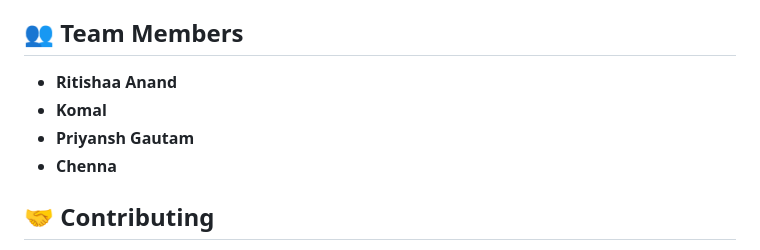
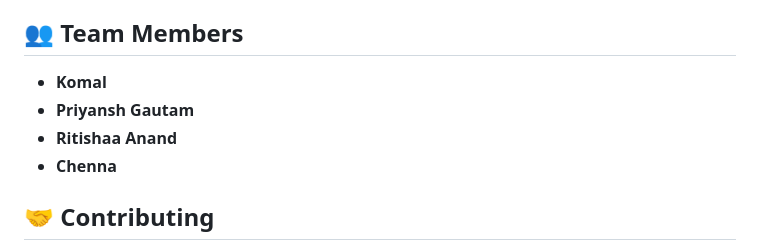
Before and after one commit to anandritishaa07/GenAIExchangeHumanAIzed, a Markdown page: README.md, the part around the change. Rendered like a GitHub page.

```diff
--- a/README.md
+++ b/README.md
@@ -135,9 +135,9 @@ Currently supports:
 
 ## 👥 Team Members
 
-- **Ritishaa Anand**
 - **Komal**
 - **Priyansh Gautam**
+- **Ritishaa Anand**
 - **Chenna**
 
 ## 🤝 Contributing
```
